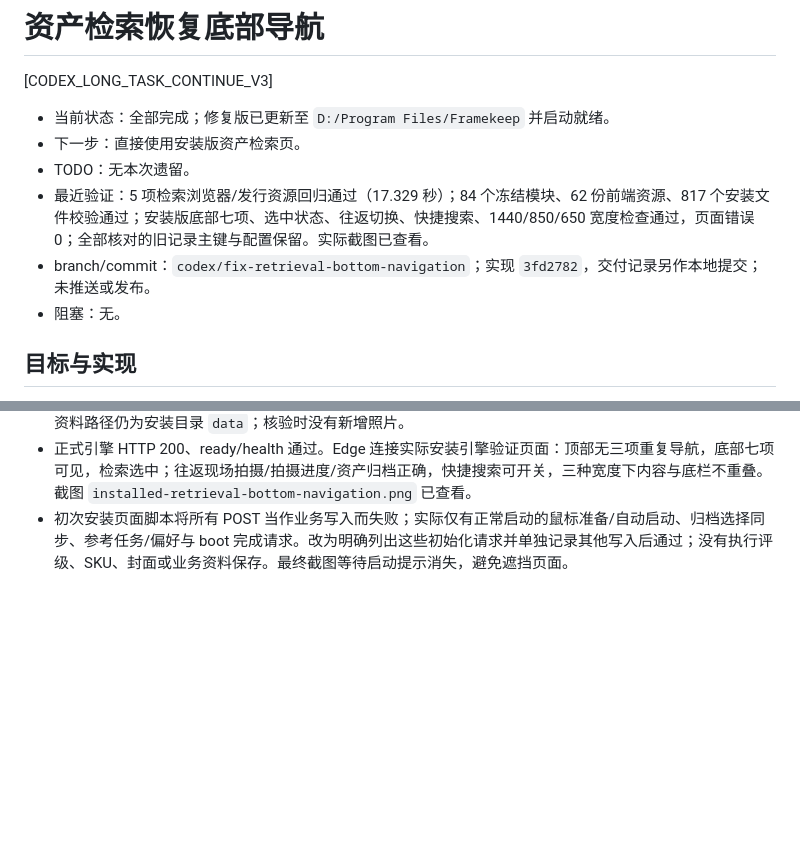
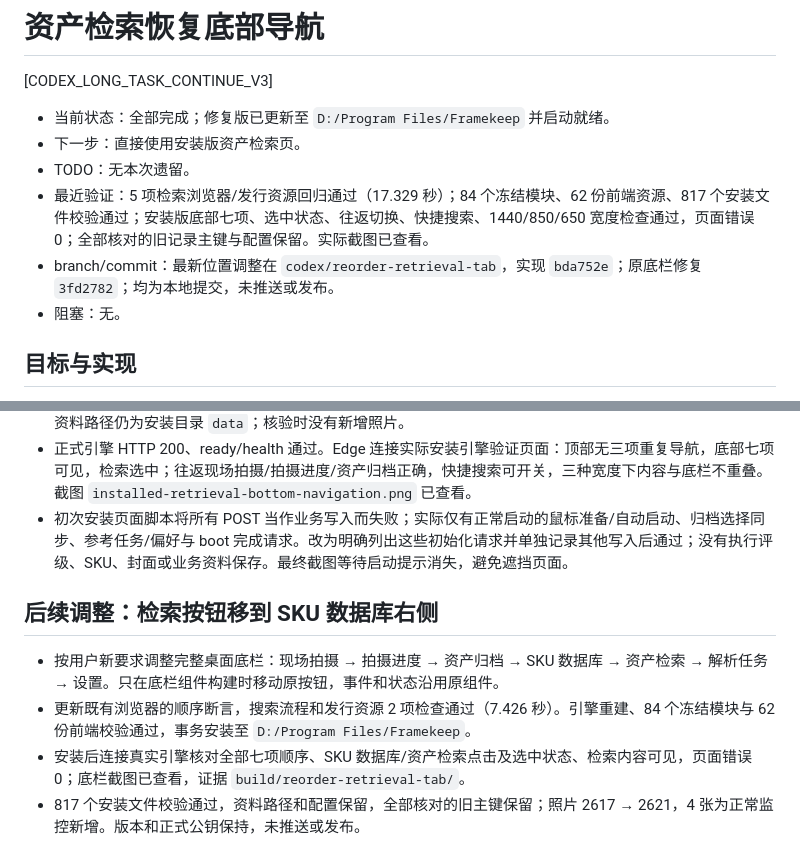
Before and after one commit to luojiang419/LR-source, a Markdown page: 开发任务/121-资产检索恢复底部导航.md, 2 parts joined by grey strips. GitHub-like rendering; blank space fills up the shorter version.

Commit message:
docs: record retrieval tab reorder delivery

```diff
--- a/开发任务/121-资产检索恢复底部导航.md
+++ b/开发任务/121-资产检索恢复底部导航.md
@@ -6,7 +6,7 @@
 - 下一步：直接使用安装版资产检索页。
 - TODO：无本次遗留。
 - 最近验证：5 项检索浏览器/发行资源回归通过（17.329 秒）；84 个冻结模块、62 份前端资源、817 个安装文件校验通过；安装版底部七项、选中状态、往返切换、快捷搜索、1440/850/650 宽度检查通过，页面错误 0；全部核对的旧记录主键与配置保留。实际截图已查看。
-- branch/commit：`codex/fix-retrieval-bottom-navigation`；实现 `3fd2782`，交付记录另作本地提交；未推送或发布。
+- branch/commit：最新位置调整在 `codex/reorder-retrieval-tab`，实现 `bda752e`；原底栏修复 `3fd2782`；均为本地提交，未推送或发布。
 - 阻塞：无。
 
 ## 目标与实现
@@ -27,3 +27,10 @@
 - 安装前 SQLite、配置和安装标记已备份；完成后旧主键集合全部保留：7 个会话、2587 张照片、4 个项目、287 行 SKU、1213 个识别任务、45 条主款确认、2665 条归属历史。模型、目录监控和鼠标配置哈希一致，资料路径仍为安装目录 `data`；核验时没有新增照片。
 - 正式引擎 HTTP 200、ready/health 通过。Edge 连接实际安装引擎验证页面：顶部无三项重复导航，底部七项可见，检索选中；往返现场拍摄/拍摄进度/资产归档正确，快捷搜索可开关，三种宽度下内容与底栏不重叠。截图 `installed-retrieval-bottom-navigation.png` 已查看。
 - 初次安装页面脚本将所有 POST 当作业务写入而失败；实际仅有正常启动的鼠标准备/自动启动、归档选择同步、参考任务/偏好与 boot 完成请求。改为明确列出这些初始化请求并单独记录其他写入后通过；没有执行评级、SKU、封面或业务资料保存。最终截图等待启动提示消失，避免遮挡页面。
+
+## 后续调整：检索按钮移到 SKU 数据库右侧
+
+- 按用户新要求调整完整桌面底栏：现场拍摄 → 拍摄进度 → 资产归档 → SKU 数据库 → 资产检索 → 解析任务 → 设置。只在底栏组件构建时移动原按钮，事件和状态沿用原组件。
+- 更新既有浏览器的顺序断言，搜索流程和发行资源 2 项检查通过（7.426 秒）。引擎重建、84 个冻结模块与 62 份前端校验通过，事务安装至 `D:/Program Files/Framekeep`。
+- 安装后连接真实引擎核对全部七项顺序、SKU 数据库/资产检索点击及选中状态、检索内容可见，页面错误 0；底栏截图已查看，证据 `build/reorder-retrieval-tab/`。
+- 817 个安装文件校验通过，资料路径和配置保留，全部核对的旧主键保留；照片 2617 → 2621，4 张为正常监控新增。版本和正式公钥保持，未推送或发布。
```
